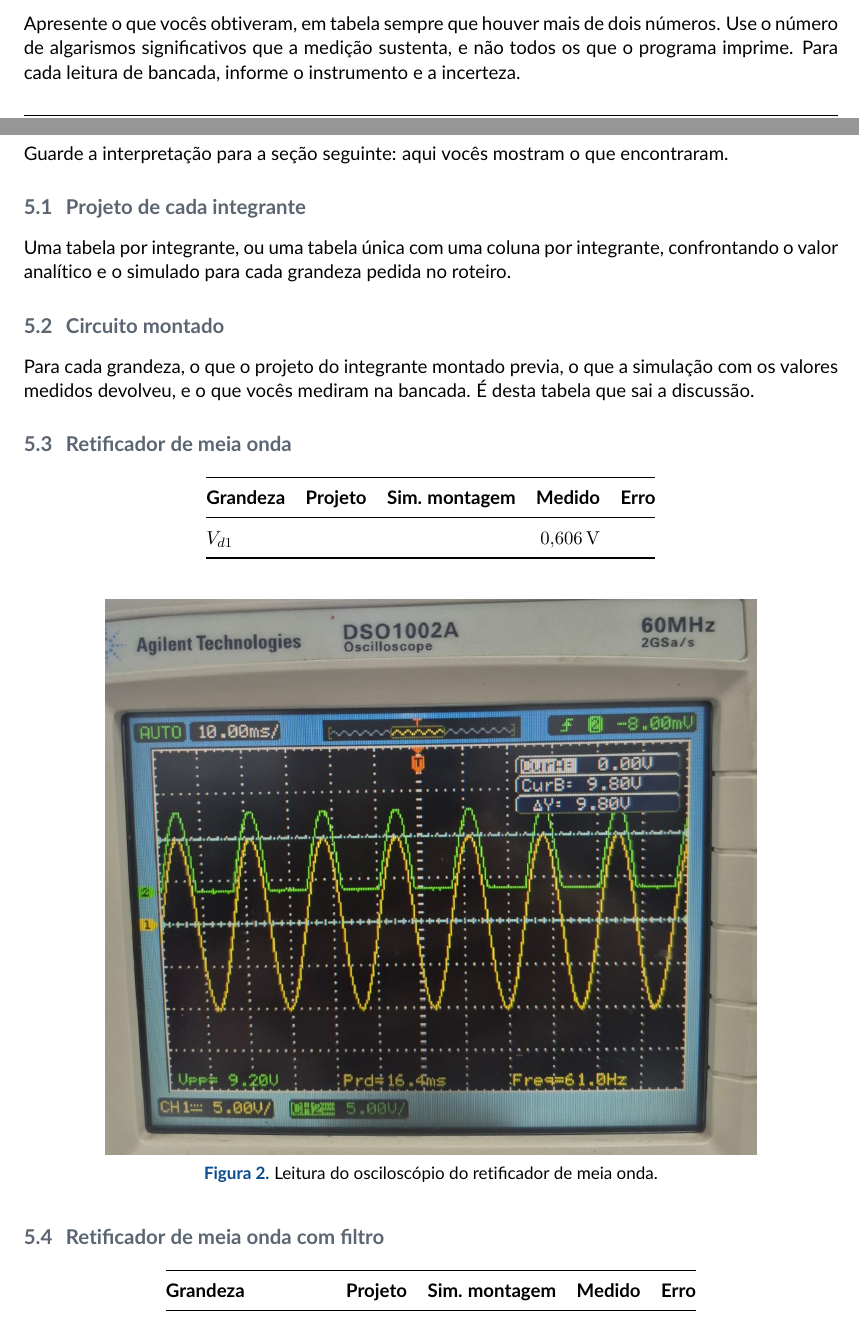
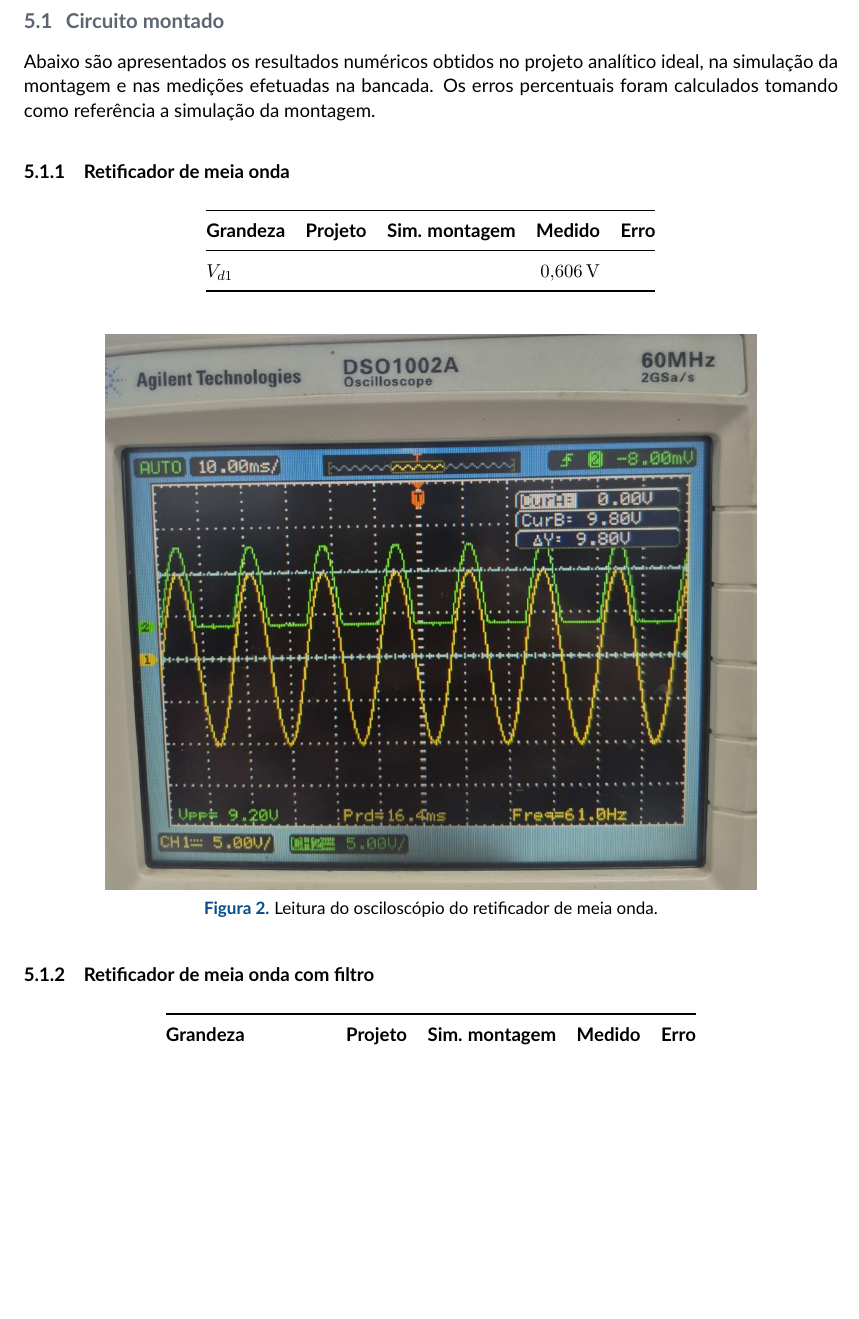
Before and after one commit to tlamen/relatorio_2_eletronica, a LaTeX document (experimento 5/experimento 5.tex): two parts of pages 3 and 4 of 11 before the commit and part of page 4 of 11 after it, the two joined at a grey line, cut at the place of the change, the shorter picture padded with empty space. Compiled offline with pdfLaTeX.

Commit message:
exp5 ajustes

```diff
--- a/experimento 5/experimento 5.tex
+++ b/experimento 5/experimento 5.tex
@@ -196,24 +196,12 @@ tolerância dos componentes do restante.
 
 \section{Resultados}
 
-Apresente o que vocês obtiveram, em tabela sempre que houver mais de dois números. Use o
-número de algarismos significativos que a medição sustenta, e não todos os que o programa
-imprime. Para cada leitura de bancada, informe o instrumento e a incerteza.
-
-Guarde a interpretação para a seção seguinte: aqui vocês mostram o que encontraram.
-
-\subsection{Projeto de cada integrante}
-
-Uma tabela por integrante, ou uma tabela única com uma coluna por integrante, confrontando
-o valor analítico e o simulado para cada grandeza pedida no roteiro.
-
 \subsection{Circuito montado}
 
-Para cada grandeza, o que o projeto do integrante montado previa, o que a simulação com os
-valores medidos devolveu, e o que vocês mediram na bancada. É desta tabela que sai a
-discussão.
+Abaixo são apresentados os resultados numéricos obtidos no projeto analítico ideal, na simulação
+da montagem e nas medições efetuadas na bancada. Os erros percentuais foram calculados tomando como referência a simulação da montagem.
 
-\subsection{Retificador de meia onda}
+\subsubsection{Retificador de meia onda}
 \begin{center}
   \begin{tabular}{@{}lrrrr@{}}
     \toprule
@@ -225,14 +213,14 @@ discussão.
   \end{tabular}
 \end{center}
 
-\begin{figure}[htb]
+\begin{figure}[H]
   \centering
   \includegraphics[width=0.8\linewidth]{imagens/ocl_meia_onda.jpg}
   \caption{Leitura do osciloscópio do retificador de meia onda.}
   \label{fig:ocl_meia_onda.jpg}
 \end{figure}
 
-\subsection{Retificador de meia onda com filtro}
+\subsubsection{Retificador de meia onda com filtro}
 \begin{center}
   \begin{tabular}{@{}lrrrr@{}}
     \toprule
```
Also changed, not shown: experimento 5/experimento 5.tex (28 more changed lines).
